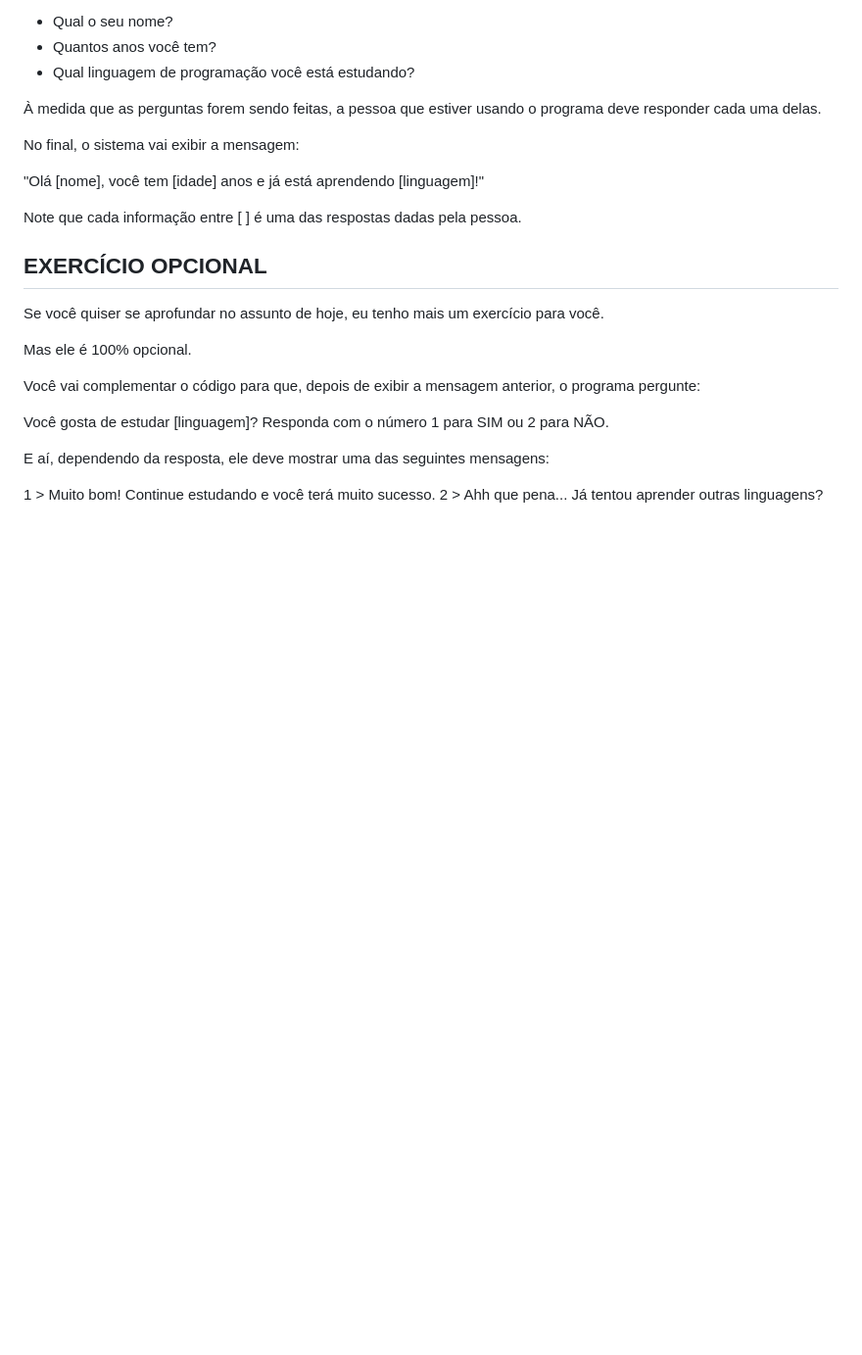
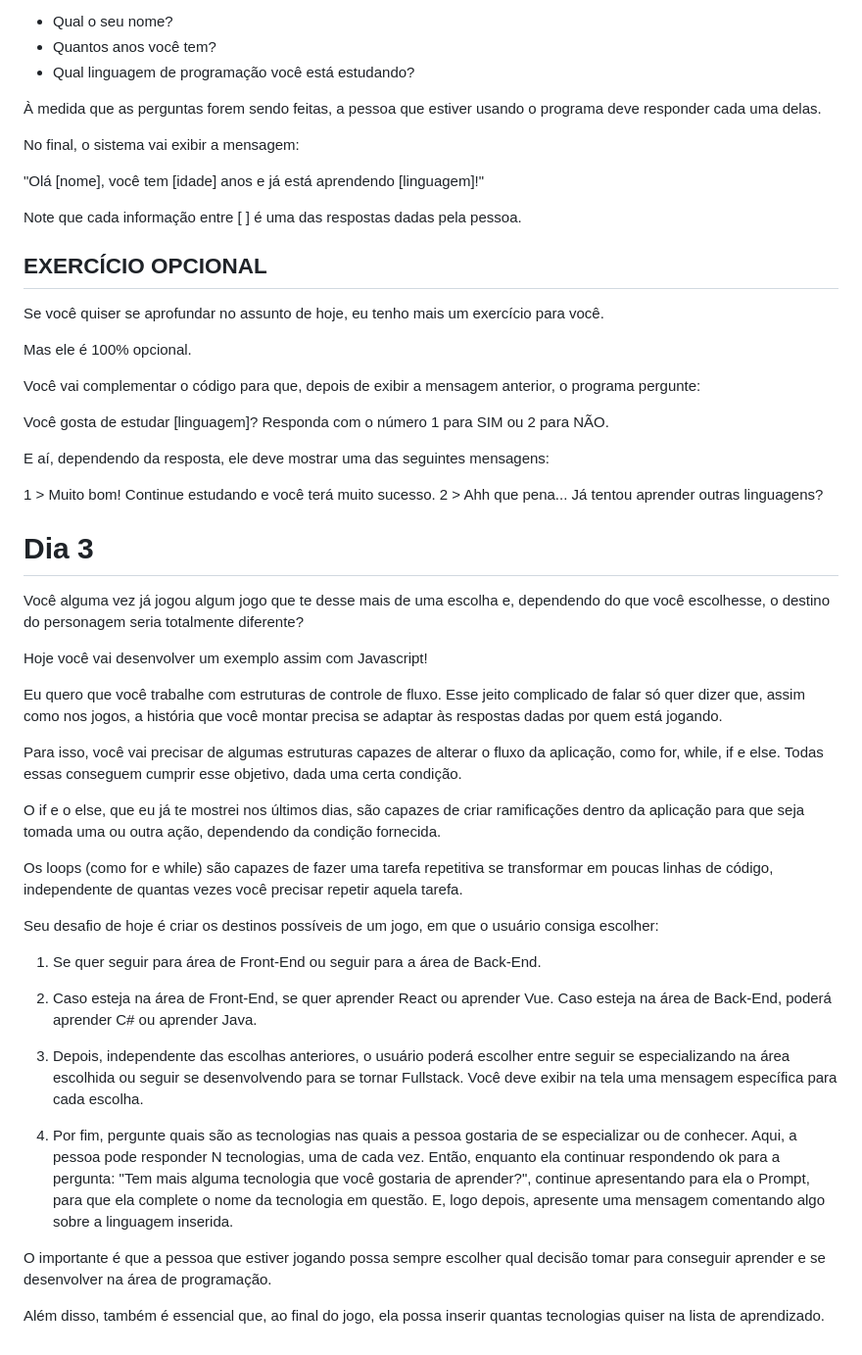
Before and after one commit to jpalvesgoulart/7-days-of-code, a Markdown page: README.md, the part around the change. Shown: that part at 98% size. Drawn GitHub-style; blank space fills up the shorter version.

```diff
--- a/README.md
+++ b/README.md
@@ -93,3 +93,30 @@ E aí, dependendo da resposta, ele deve mostrar uma das seguintes mensagens:
 
 1 > Muito bom! Continue estudando e você terá muito sucesso.
 2 > Ahh que pena... Já tentou aprender outras linguagens?
+
+# Dia 3
+Você alguma vez já jogou algum jogo que te desse mais de uma escolha e, dependendo do que você escolhesse, o destino do personagem seria totalmente diferente?
+
+Hoje você vai desenvolver um exemplo assim com Javascript!
+
+Eu quero que você trabalhe com estruturas de controle de fluxo. Esse jeito complicado de falar só quer dizer que, assim como nos jogos, a história que você montar precisa se adaptar às respostas dadas por quem está jogando.
+
+Para isso, você vai precisar de algumas estruturas capazes de alterar o fluxo da aplicação, como for, while, if e else. Todas essas conseguem cumprir esse objetivo, dada uma certa condição.
+
+O if e o else, que eu já te mostrei nos últimos dias, são capazes de criar ramificações dentro da aplicação para que seja tomada uma ou outra ação, dependendo da condição fornecida.
+
+Os loops (como for e while) são capazes de fazer uma tarefa repetitiva se transformar em poucas linhas de código, independente de quantas vezes você precisar repetir aquela tarefa.
+
+Seu desafio de hoje é criar os destinos possíveis de um jogo, em que o usuário consiga escolher:
+
+1. Se quer seguir para área de Front-End ou seguir para a área de Back-End.
+
+2. Caso esteja na área de Front-End, se quer aprender React ou aprender Vue. Caso esteja na área de Back-End, poderá aprender C# ou aprender Java.
+
+3. Depois, independente das escolhas anteriores, o usuário poderá escolher entre seguir se especializando na área escolhida ou seguir se desenvolvendo para se tornar Fullstack. Você deve exibir na tela uma mensagem específica para cada escolha.
+
+4. Por fim, pergunte quais são as tecnologias nas quais a pessoa gostaria de se especializar ou de conhecer. Aqui, a pessoa pode responder N tecnologias, uma de cada vez. Então, enquanto ela continuar respondendo ok para a pergunta: "Tem mais alguma tecnologia que você gostaria de aprender?", continue apresentando para ela o Prompt, para que ela complete o nome da tecnologia em questão. E, logo depois, apresente uma mensagem comentando algo sobre a linguagem inserida.
+
+O importante é que a pessoa que estiver jogando possa sempre escolher qual decisão tomar para conseguir aprender e se desenvolver na área de programação.
+
+Além disso, também é essencial que, ao final do jogo, ela possa inserir quantas tecnologias quiser na lista de aprendizado.
```
